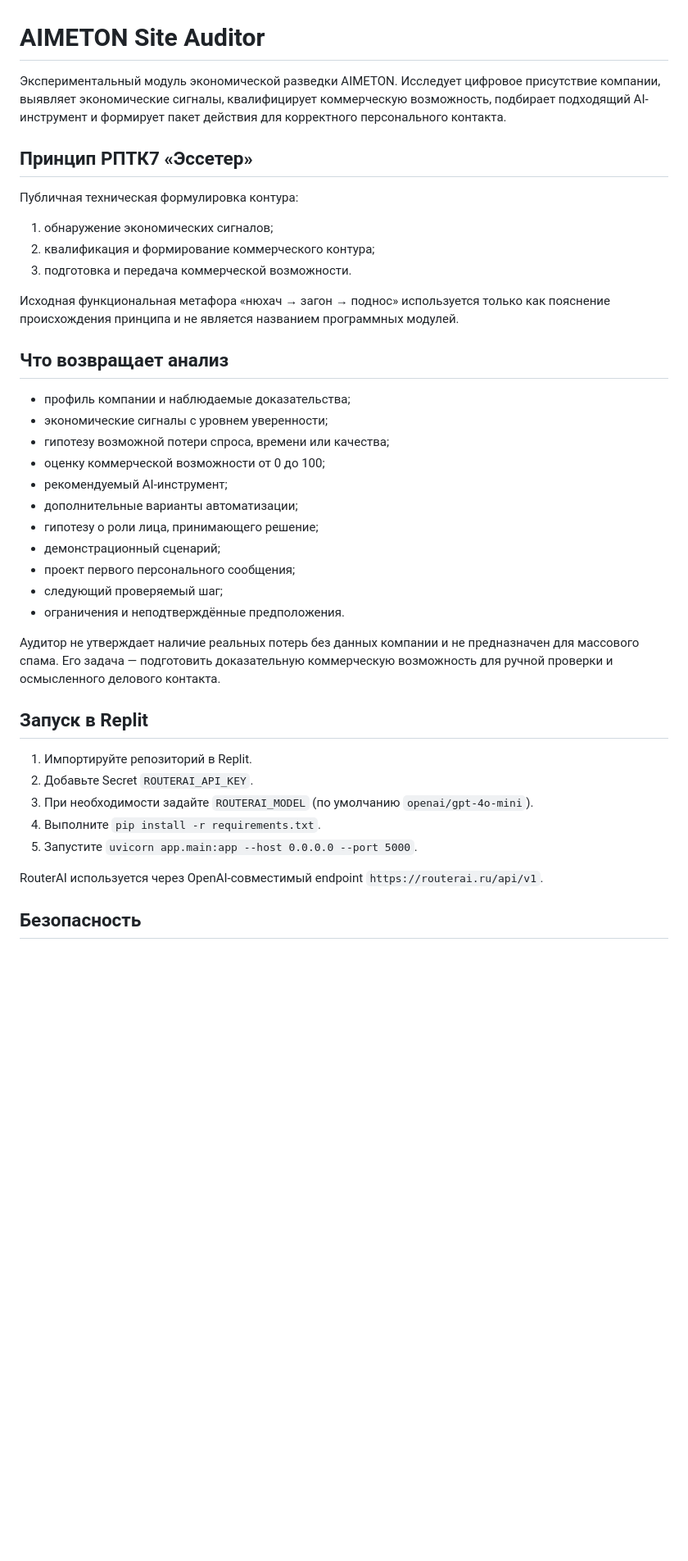
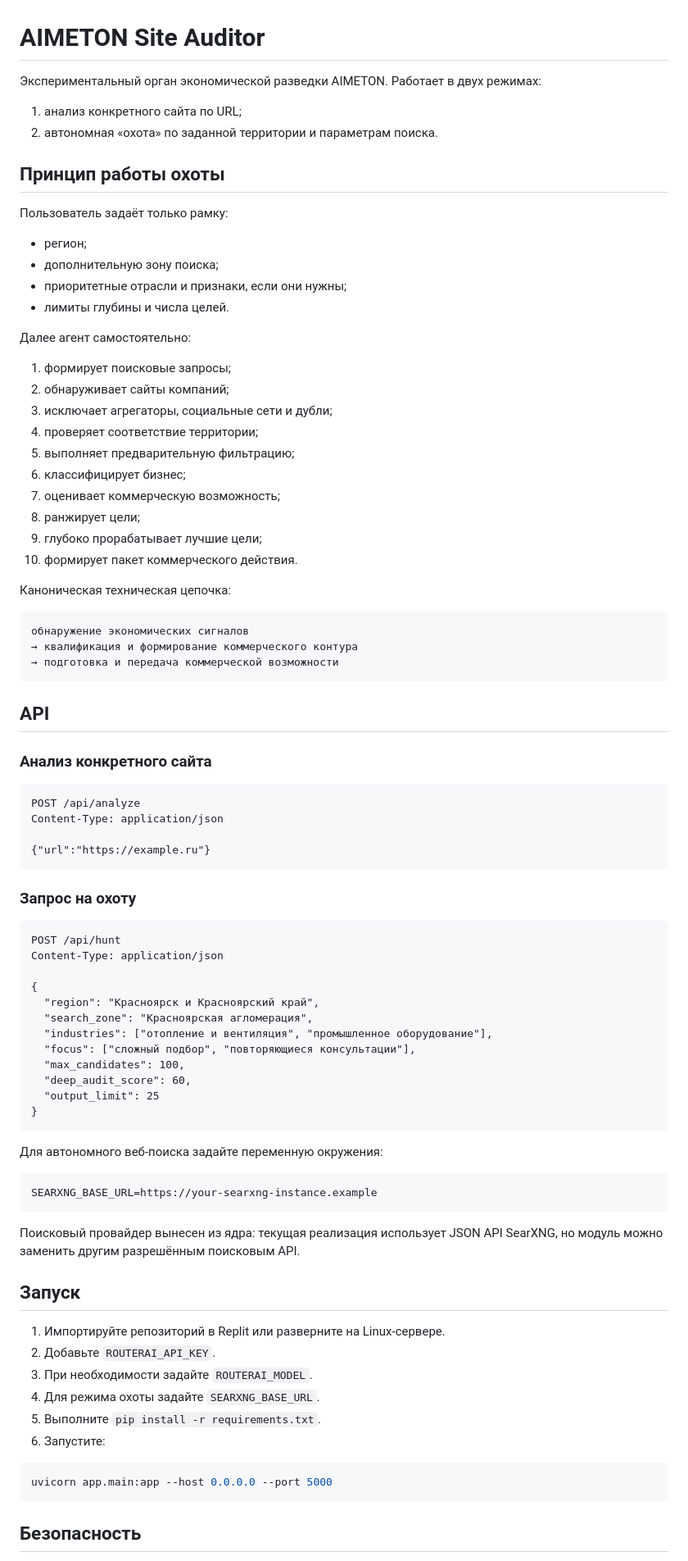
Before and after one commit to Dimar4713/AIMETON_site_auditor, a Markdown page: README.md, the part around one of its changes. Shown at 82% size. Drawn GitHub-style; blank space fills up the shorter version.

Commit message:
docs: describe autonomous territory hunt workflow

````diff
--- a/README.md
+++ b/README.md
@@ -1,42 +1,88 @@
 # AIMETON Site Auditor
 
-Экспериментальный модуль экономической разведки AIMETON. Исследует цифровое присутствие компании, выявляет экономические сигналы, квалифицирует коммерческую возможность, подбирает подходящий AI-инструмент и формирует пакет действия для корректного персонального контакта.
+Экспериментальный орган экономической разведки AIMETON. Работает в двух режимах:
 
-## Принцип РПТК7 «Эссетер»
+1. анализ конкретного сайта по URL;
+2. автономная «охота» по заданной территории и параметрам поиска.
 
-Публичная техническая формулировка контура:
+## Принцип работы охоты
 
-1. обнаружение экономических сигналов;
-2. квалификация и формирование коммерческого контура;
-3. подготовка и передача коммерческой возможности.
+Пользователь задаёт только рамку:
 
-Исходная функциональная метафора «нюхач → загон → поднос» используется только как пояснение происхождения принципа и не является названием программных модулей.
+- регион;
+- дополнительную зону поиска;
+- приоритетные отрасли и признаки, если они нужны;
+- лимиты глубины и числа целей.
 
-## Что возвращает анализ
+Далее агент самостоятельно:
 
-- профиль компании и наблюдаемые доказательства;
-- экономические сигналы с уровнем уверенности;
-- гипотезу возможной потери спроса, времени или качества;
-- оценку коммерческой возможности от 0 до 100;
-- рекомендуемый AI-инструмент;
-- дополнительные варианты автоматизации;
-- гипотезу о роли лица, принимающего решение;
-- демонстрационный сценарий;
-- проект первого персонального сообщения;
-- следующий проверяемый шаг;
-- ограничения и неподтверждённые предположения.
+1. формирует поисковые запросы;
+2. обнаруживает сайты компаний;
+3. исключает агрегаторы, социальные сети и дубли;
+4. проверяет соответствие территории;
+5. выполняет предварительную фильтрацию;
+6. классифицирует бизнес;
+7. оценивает коммерческую возможность;
+8. ранжирует цели;
+9. глубоко прорабатывает лучшие цели;
+10. формирует пакет коммерческого действия.
 
-Аудитор не утверждает наличие реальных потерь без данных компании и не предназначен для массового спама. Его задача — подготовить доказательную коммерческую возможность для ручной проверки и осмысленного делового контакта.
+Каноническая техническая цепочка:
 
-## Запуск в Replit
+```text
+обнаружение экономических сигналов
+→ квалификация и формирование коммерческого контура
+→ подготовка и передача коммерческой возможности
+```
 
-1. Импортируйте репозиторий в Replit.
-2. Добавьте Secret `ROUTERAI_API_KEY`.
-3. При необходимости задайте `ROUTERAI_MODEL` (по умолчанию `openai/gpt-4o-mini`).
-4. Выполните `pip install -r requirements.txt`.
-5. Запустите `uvicorn app.main:app --host 0.0.0.0 --port 5000`.
+## API
 
-RouterAI используется через OpenAI-совместимый endpoint `https://routerai.ru/api/v1`.
+### Анализ конкретного сайта
+
+```http
+POST /api/analyze
+Content-Type: application/json
+
+{"url":"https://example.ru"}
+```
+
+### Запрос на охоту
+
+```http
+POST /api/hunt
+Content-Type: application/json
+
+{
+  "region": "Красноярск и Красноярский край",
+  "search_zone": "Красноярская агломерация",
+  "industries": ["отопление и вентиляция", "промышленное оборудование"],
+  "focus": ["сложный подбор", "повторяющиеся консультации"],
+  "max_candidates": 100,
+  "deep_audit_score": 60,
+  "output_limit": 25
+}
+```
+
+Для автономного веб-поиска задайте переменную окружения:
+
+```text
+SEARXNG_BASE_URL=https://your-searxng-instance.example
+```
+
+Поисковый провайдер вынесен из ядра: текущая реализация использует JSON API SearXNG, но модуль можно заменить другим разрешённым поисковым API.
+
+## Запуск
+
+1. Импортируйте репозиторий в Replit или разверните на Linux-сервере.
+2. Добавьте `ROUTERAI_API_KEY`.
+3. При необходимости задайте `ROUTERAI_MODEL`.
+4. Для режима охоты задайте `SEARXNG_BASE_URL`.
+5. Выполните `pip install -r requirements.txt`.
+6. Запустите:
+
+```bash
+uvicorn app.main:app --host 0.0.0.0 --port 5000
+```
 
 ## Безопасность
 
````
Also changed, not shown: other parts of README.md (+5 -5 lines).
